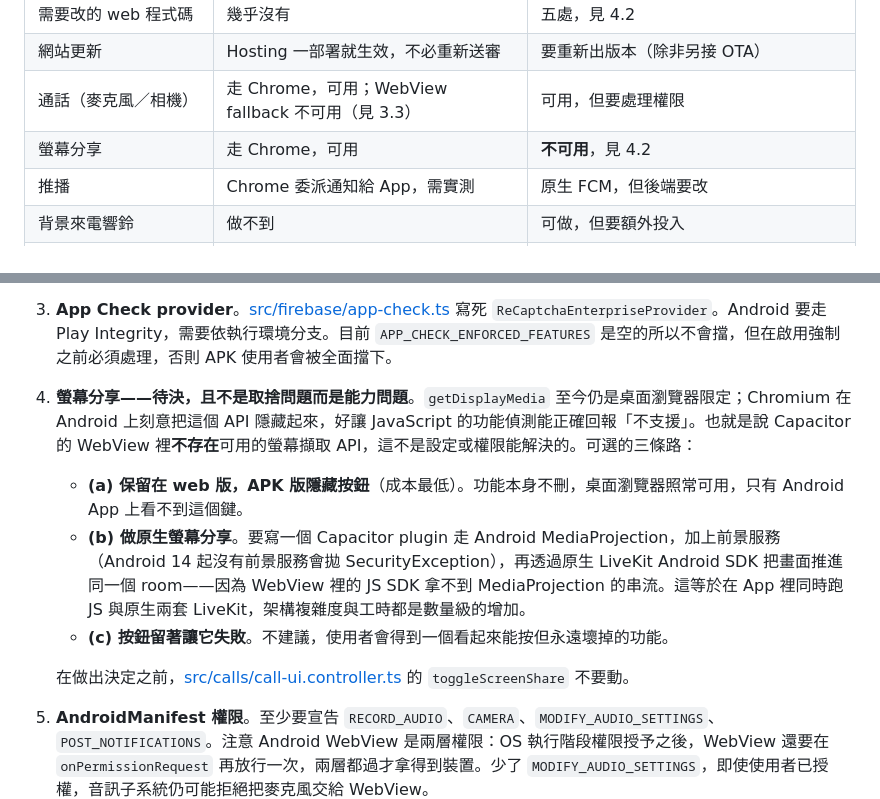
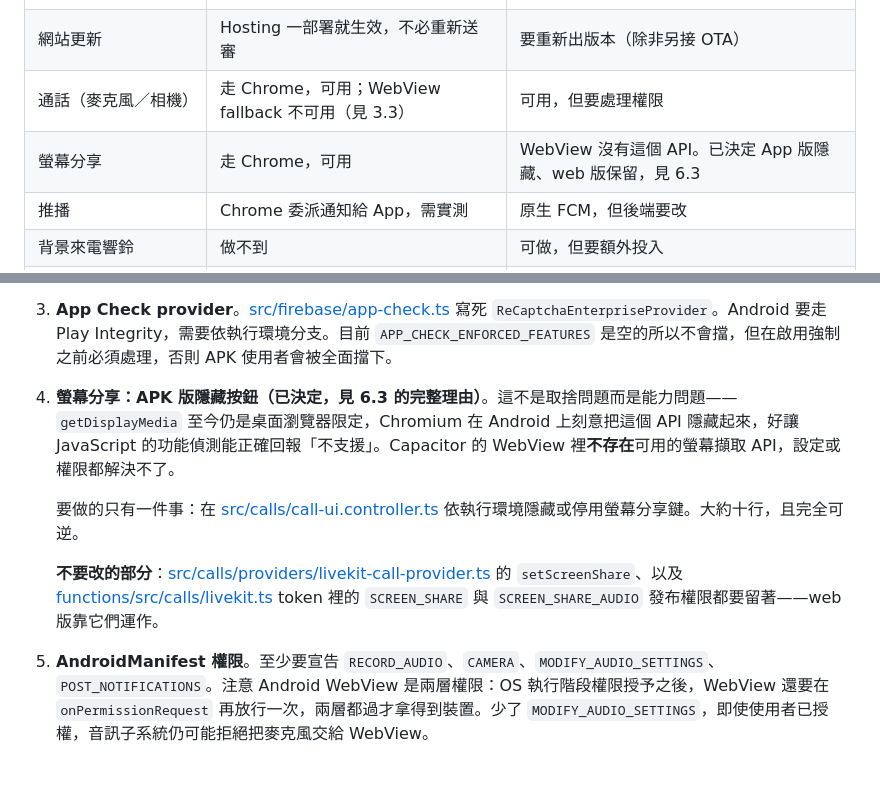
Before and after one commit to waydefu/chat-beta, a Markdown page: docs/ANDROID-APK.md, 2 parts joined by grey strips. GitHub-like rendering; blank space fills up the shorter version.

```diff
--- a/docs/ANDROID-APK.md
+++ b/docs/ANDROID-APK.md
@@ -51,7 +51,7 @@ PWA 的完成度只到「可安裝」的最低限度：
 | 需要改的 web 程式碼 | 幾乎沒有 | 五處，見 4.2 |
 | 網站更新 | Hosting 一部署就生效，不必重新送審 | 要重新出版本（除非另接 OTA） |
 | 通話（麥克風／相機） | 走 Chrome，可用；WebView fallback 不可用（見 3.3） | 可用，但要處理權限 |
-| 螢幕分享 | 走 Chrome，可用 | **不可用**，見 4.2 |
+| 螢幕分享 | 走 Chrome，可用 | WebView 沒有這個 API。已決定 App 版隱藏、web 版保留，見 6.3 |
 | 推播 | Chrome 委派通知給 App，需實測 | 原生 FCM，但後端要改 |
 | 背景來電響鈴 | 做不到 | 可做，但要額外投入 |
 | Firebase 要新增 Android app | 不需要 | 需要 |
@@ -132,13 +132,11 @@ Bubblewrap CLI 由 Google Chrome Labs 維護，目前版本 1.25.0，維護活
 1. **Google 登入**。[src/firebase/auth-client.ts](../src/firebase/auth-client.ts) 用的 `signInWithPopup` 在 WebView 裡不會動。要換成原生登入（`@capacitor-firebase/authentication` 的 `signInWithGoogle()`）取得 credential，再交給 JS SDK 的 `signInWithCredential()`，並確保原生與 JS 兩邊的登入狀態同步。
 2. **推播 payload**。[functions/src/notifications/push.ts](../functions/src/notifications/push.ts) 目前只送 data-only 訊息加 `webpush` 選項。Android 原生端在 App 被系統結束時，data-only 訊息不會顯示通知；而且 FCM 會以七天的行為紀錄判斷，若高優先級訊息長期不產生使用者可見的通知，會把它降級成一般優先級。要補 `android` 區塊帶 `notification` 與 `priority: 'high'`。這是後端改動，會同時影響 web 端，要一起回歸測試。
 3. **App Check provider**。[src/firebase/app-check.ts](../src/firebase/app-check.ts) 寫死 `ReCaptchaEnterpriseProvider`。Android 要走 Play Integrity，需要依執行環境分支。目前 `APP_CHECK_ENFORCED_FEATURES` 是空的所以不會擋，但在啟用強制之前必須處理，否則 APK 使用者會被全面擋下。
-4. **螢幕分享——待決，且不是取捨問題而是能力問題**。`getDisplayMedia` 至今仍是桌面瀏覽器限定；Chromium 在 Android 上刻意把這個 API 隱藏起來，好讓 JavaScript 的功能偵測能正確回報「不支援」。也就是說 Capacitor 的 WebView 裡**不存在**可用的螢幕擷取 API，這不是設定或權限能解決的。可選的三條路：
+4. **螢幕分享：APK 版隱藏按鈕（已決定，見 6.3 的完整理由）**。這不是取捨問題而是能力問題——`getDisplayMedia` 至今仍是桌面瀏覽器限定，Chromium 在 Android 上刻意把這個 API 隱藏起來，好讓 JavaScript 的功能偵測能正確回報「不支援」。Capacitor 的 WebView 裡**不存在**可用的螢幕擷取 API，設定或權限都解決不了。
 
-   - **(a) 保留在 web 版，APK 版隱藏按鈕**（成本最低）。功能本身不刪，桌面瀏覽器照常可用，只有 Android App 上看不到這個鍵。
-   - **(b) 做原生螢幕分享**。要寫一個 Capacitor plugin 走 Android MediaProjection，加上前景服務（Android 14 起沒有前景服務會拋 SecurityException），再透過原生 LiveKit Android SDK 把畫面推進同一個 room——因為 WebView 裡的 JS SDK 拿不到 MediaProjection 的串流。這等於在 App 裡同時跑 JS 與原生兩套 LiveKit，架構複雜度與工時都是數量級的增加。
-   - **(c) 按鈕留著讓它失敗**。不建議，使用者會得到一個看起來能按但永遠壞掉的功能。
+   要做的只有一件事：在 [src/calls/call-ui.controller.ts](../src/calls/call-ui.controller.ts) 依執行環境隱藏或停用螢幕分享鍵。大約十行，且完全可逆。
 
-   在做出決定之前，[src/calls/call-ui.controller.ts](../src/calls/call-ui.controller.ts) 的 `toggleScreenShare` 不要動。
+   **不要改的部分**：[src/calls/providers/livekit-call-provider.ts](../src/calls/providers/livekit-call-provider.ts) 的 `setScreenShare`、以及 [functions/src/calls/livekit.ts](../functions/src/calls/livekit.ts) token 裡的 `SCREEN_SHARE` 與 `SCREEN_SHARE_AUDIO` 發布權限都要留著——web 版靠它們運作。
 5. **AndroidManifest 權限**。至少要宣告 `RECORD_AUDIO`、`CAMERA`、`MODIFY_AUDIO_SETTINGS`、`POST_NOTIFICATIONS`。注意 Android WebView 是兩層權限：OS 執行階段權限授予之後，WebView 還要在 `onPermissionRequest` 再放行一次，兩層都過才拿得到裝置。少了 `MODIFY_AUDIO_SETTINGS`，即使使用者已授權，音訊子系統仍可能拒絕把麥克風交給 WebView。
 
 ### 4.3 工具鏈需求（Capacitor 8）
```
Also changed, not shown: other parts of docs/ANDROID-APK.md (+32 -3 lines).
